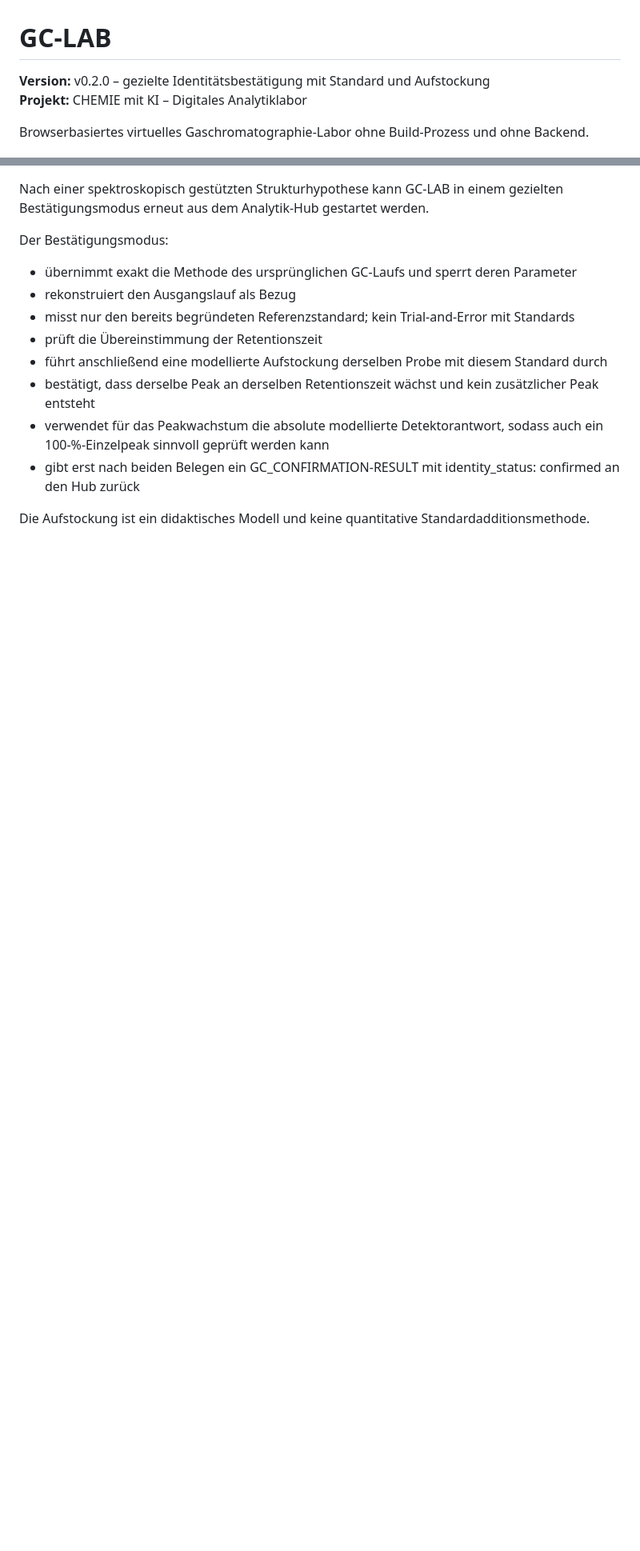
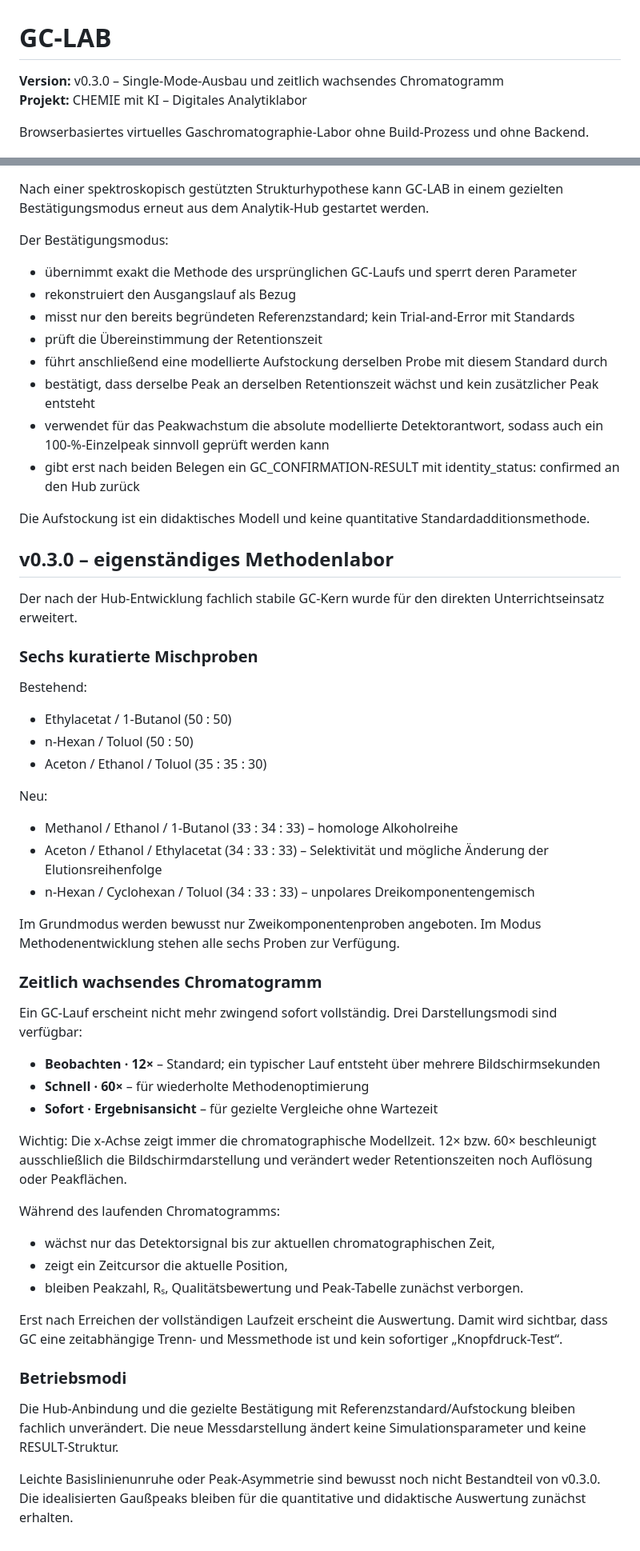
Before and after one commit to ekerzendorfer/GC_LAB, a Markdown page: README.md, 2 parts joined by grey strips. Shown at 80% size. GitHub-like rendering; blank space fills up the shorter version.

Commit message:
Document GC-LAB v0.3 single-mode and timed runs

```diff
--- a/README.md
+++ b/README.md
@@ -1,6 +1,6 @@
 # GC-LAB
 
-**Version:** v0.2.0 – gezielte Identitätsbestätigung mit Standard und Aufstockung
+**Version:** v0.3.0 – Single-Mode-Ausbau und zeitlich wachsendes Chromatogramm
 **Projekt:** CHEMIE mit KI – Digitales Analytiklabor
 
 Browserbasiertes virtuelles Gaschromatographie-Labor ohne Build-Prozess und ohne Backend.
@@ -111,3 +111,45 @@ Der Bestätigungsmodus:
 - gibt erst nach beiden Belegen ein GC_CONFIRMATION-RESULT mit identity_status: confirmed an den Hub zurück
 
 Die Aufstockung ist ein didaktisches Modell und keine quantitative Standardadditionsmethode.
+
+
+## v0.3.0 – eigenständiges Methodenlabor
+
+Der nach der Hub-Entwicklung fachlich stabile GC-Kern wurde für den direkten Unterrichtseinsatz erweitert.
+
+### Sechs kuratierte Mischproben
+
+Bestehend:
+- Ethylacetat / 1-Butanol (50 : 50)
+- n-Hexan / Toluol (50 : 50)
+- Aceton / Ethanol / Toluol (35 : 35 : 30)
+
+Neu:
+- Methanol / Ethanol / 1-Butanol (33 : 34 : 33) – homologe Alkoholreihe
+- Aceton / Ethanol / Ethylacetat (34 : 33 : 33) – Selektivität und mögliche Änderung der Elutionsreihenfolge
+- n-Hexan / Cyclohexan / Toluol (34 : 33 : 33) – unpolares Dreikomponentengemisch
+
+Im Grundmodus werden bewusst nur Zweikomponentenproben angeboten. Im Modus Methodenentwicklung stehen alle sechs Proben zur Verfügung.
+
+### Zeitlich wachsendes Chromatogramm
+
+Ein GC-Lauf erscheint nicht mehr zwingend sofort vollständig. Drei Darstellungsmodi sind verfügbar:
+
+- **Beobachten · 12×** – Standard; ein typischer Lauf entsteht über mehrere Bildschirmsekunden
+- **Schnell · 60×** – für wiederholte Methodenoptimierung
+- **Sofort · Ergebnisansicht** – für gezielte Vergleiche ohne Wartezeit
+
+Wichtig: Die x-Achse zeigt immer die chromatographische Modellzeit. 12× bzw. 60× beschleunigt ausschließlich die Bildschirmdarstellung und verändert weder Retentionszeiten noch Auflösung oder Peakflächen.
+
+Während des laufenden Chromatogramms:
+- wächst nur das Detektorsignal bis zur aktuellen chromatographischen Zeit,
+- zeigt ein Zeitcursor die aktuelle Position,
+- bleiben Peakzahl, Rₛ, Qualitätsbewertung und Peak-Tabelle zunächst verborgen.
+
+Erst nach Erreichen der vollständigen Laufzeit erscheint die Auswertung. Damit wird sichtbar, dass GC eine zeitabhängige Trenn- und Messmethode ist und kein sofortiger „Knopfdruck-Test“.
+
+### Betriebsmodi
+
+Die Hub-Anbindung und die gezielte Bestätigung mit Referenzstandard/Aufstockung bleiben fachlich unverändert. Die neue Messdarstellung ändert keine Simulationsparameter und keine RESULT-Struktur.
+
+Leichte Basislinienunruhe oder Peak-Asymmetrie sind bewusst noch nicht Bestandteil von v0.3.0. Die idealisierten Gaußpeaks bleiben für die quantitative und didaktische Auswertung zunächst erhalten.
```
